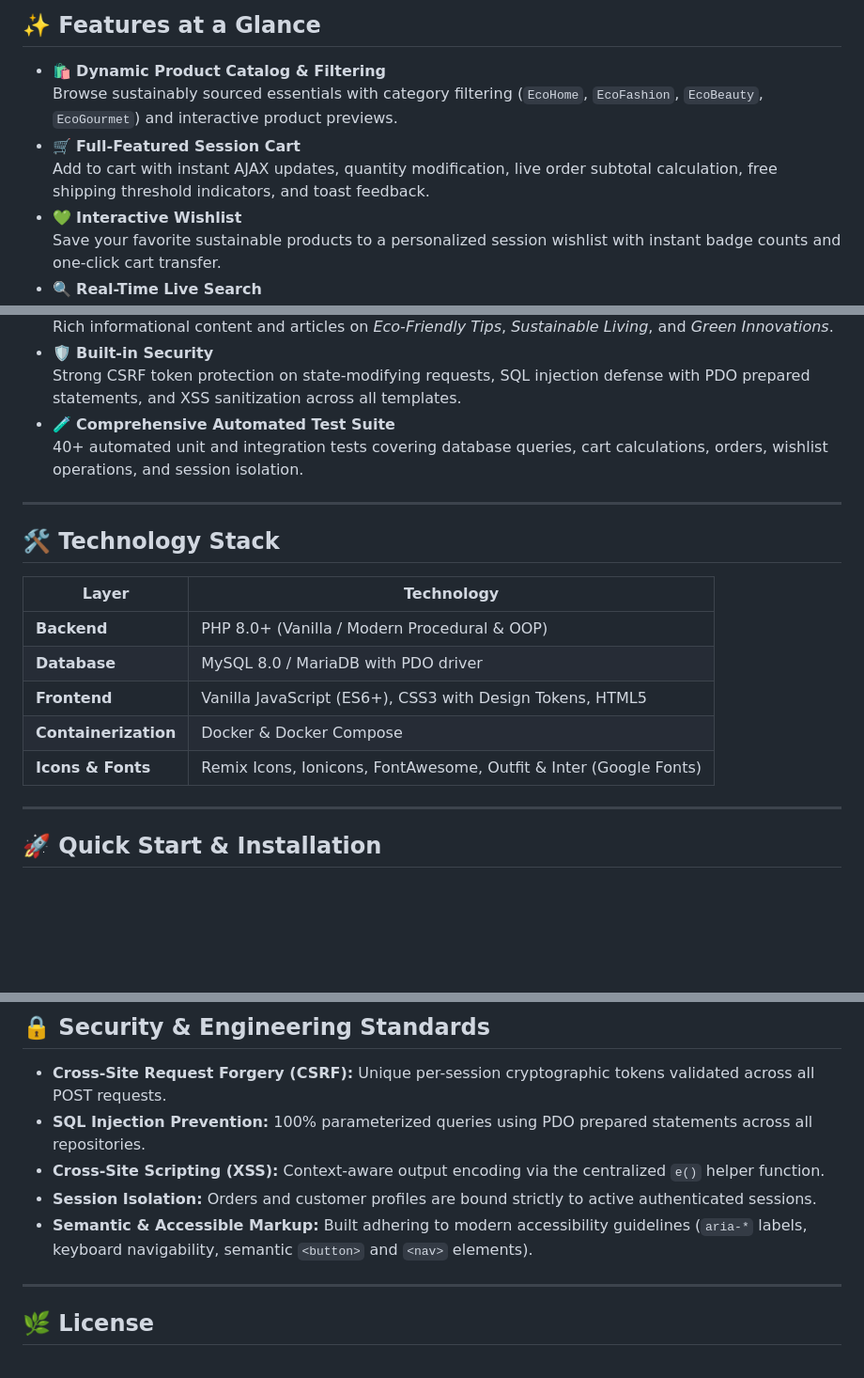
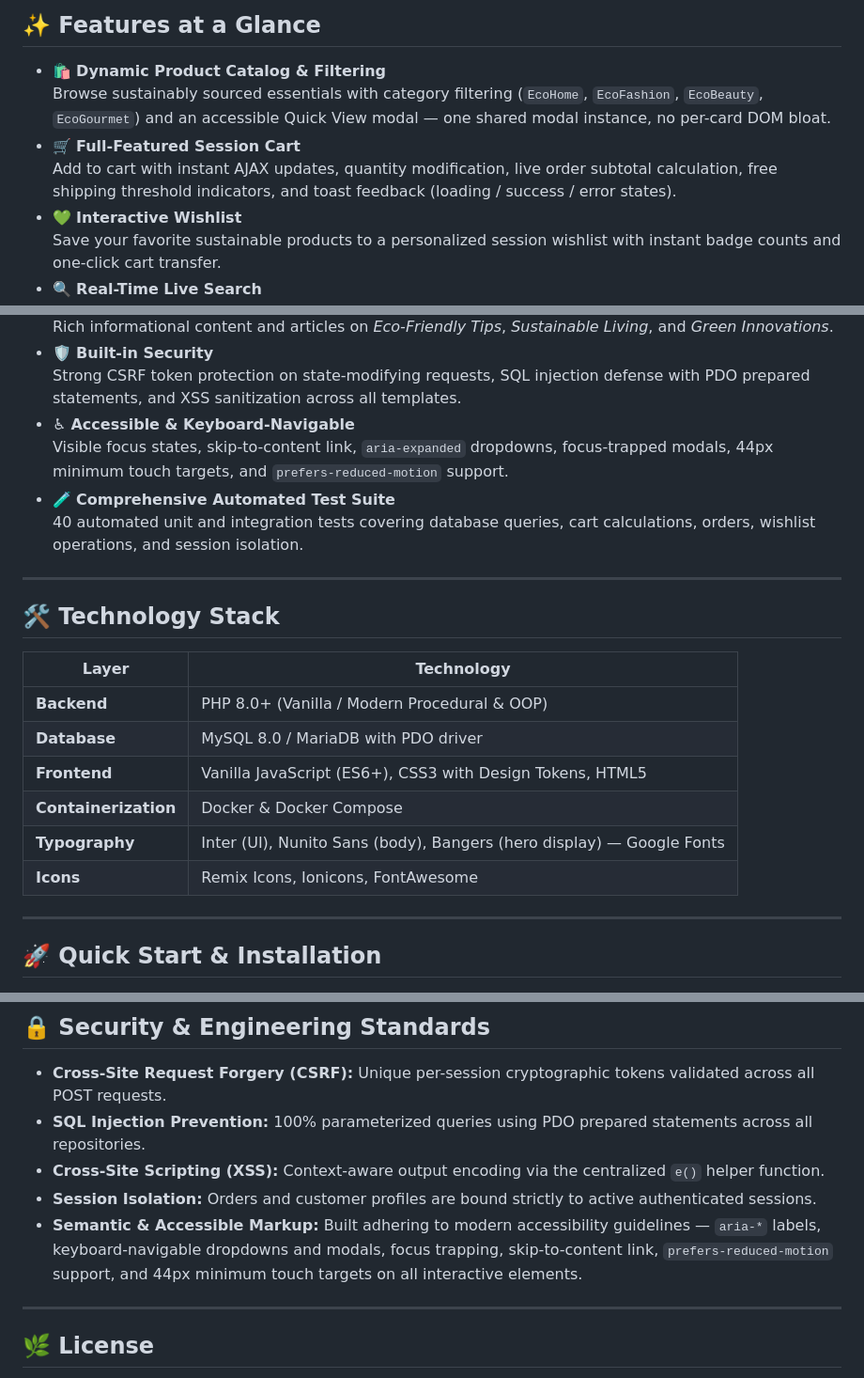
Before and after one commit to blueztian/ecocommerce, a Markdown page: README.md, 3 parts joined by grey strips. Shown at 94% size. Rendered like a GitHub page; blank space fills up the shorter version.

```diff
--- a/README.md
+++ b/README.md
@@ -8,9 +8,9 @@
 ## ✨ Features at a Glance
 
 - 🛍️ **Dynamic Product Catalog & Filtering**
-  Browse sustainably sourced essentials with category filtering (`EcoHome`, `EcoFashion`, `EcoBeauty`, `EcoGourmet`) and interactive product previews.
+  Browse sustainably sourced essentials with category filtering (`EcoHome`, `EcoFashion`, `EcoBeauty`, `EcoGourmet`) and an accessible Quick View modal — one shared modal instance, no per-card DOM bloat.
 - 🛒 **Full-Featured Session Cart**
-  Add to cart with instant AJAX updates, quantity modification, live order subtotal calculation, free shipping threshold indicators, and toast feedback.
+  Add to cart with instant AJAX updates, quantity modification, live order subtotal calculation, free shipping threshold indicators, and toast feedback (loading / success / error states).
 - 💚 **Interactive Wishlist**
   Save your favorite sustainable products to a personalized session wishlist with instant badge counts and one-click cart transfer.
 - 🔍 **Real-Time Live Search**
@@ -23,8 +23,10 @@
   Rich informational content and articles on *Eco-Friendly Tips*, *Sustainable Living*, and *Green Innovations*.
 - 🛡️ **Built-in Security**
   Strong CSRF token protection on state-modifying requests, SQL injection defense with PDO prepared statements, and XSS sanitization across all templates.
+- ♿ **Accessible & Keyboard-Navigable**
+  Visible focus states, skip-to-content link, `aria-expanded` dropdowns, focus-trapped modals, 44px minimum touch targets, and `prefers-reduced-motion` support.
 - 🧪 **Comprehensive Automated Test Suite**
-  40+ automated unit and integration tests covering database queries, cart calculations, orders, wishlist operations, and session isolation.
+  40 automated unit and integration tests covering database queries, cart calculations, orders, wishlist operations, and session isolation.
 
 ---
 
@@ -36,7 +38,8 @@
 | **Database** | MySQL 8.0 / MariaDB with PDO driver |
 | **Frontend** | Vanilla JavaScript (ES6+), CSS3 with Design Tokens, HTML5 |
 | **Containerization** | Docker & Docker Compose |
-| **Icons & Fonts** | Remix Icons, Ionicons, FontAwesome, Outfit & Inter (Google Fonts) |
+| **Typography** | Inter (UI), Nunito Sans (body), Bangers (hero display) — Google Fonts |
+| **Icons** | Remix Icons, Ionicons, FontAwesome |
 
 ---
 
@@ -181,7 +224,7 @@ ecocommerce/
 - **SQL Injection Prevention:** 100% parameterized queries using PDO prepared statements across all repositories.
 - **Cross-Site Scripting (XSS):** Context-aware output encoding via the centralized `e()` helper function.
 - **Session Isolation:** Orders and customer profiles are bound strictly to active authenticated sessions.
-- **Semantic & Accessible Markup:** Built adhering to modern accessibility guidelines (`aria-*` labels, keyboard navigability, semantic `<button>` and `<nav>` elements).
+- **Semantic & Accessible Markup:** Built adhering to modern accessibility guidelines — `aria-*` labels, keyboard-navigable dropdowns and modals, focus trapping, skip-to-content link, `prefers-reduced-motion` support, and 44px minimum touch targets on all interactive elements.
 
 ---
 
```
Also changed, not shown: other parts of README.md (+48 -8 lines).
